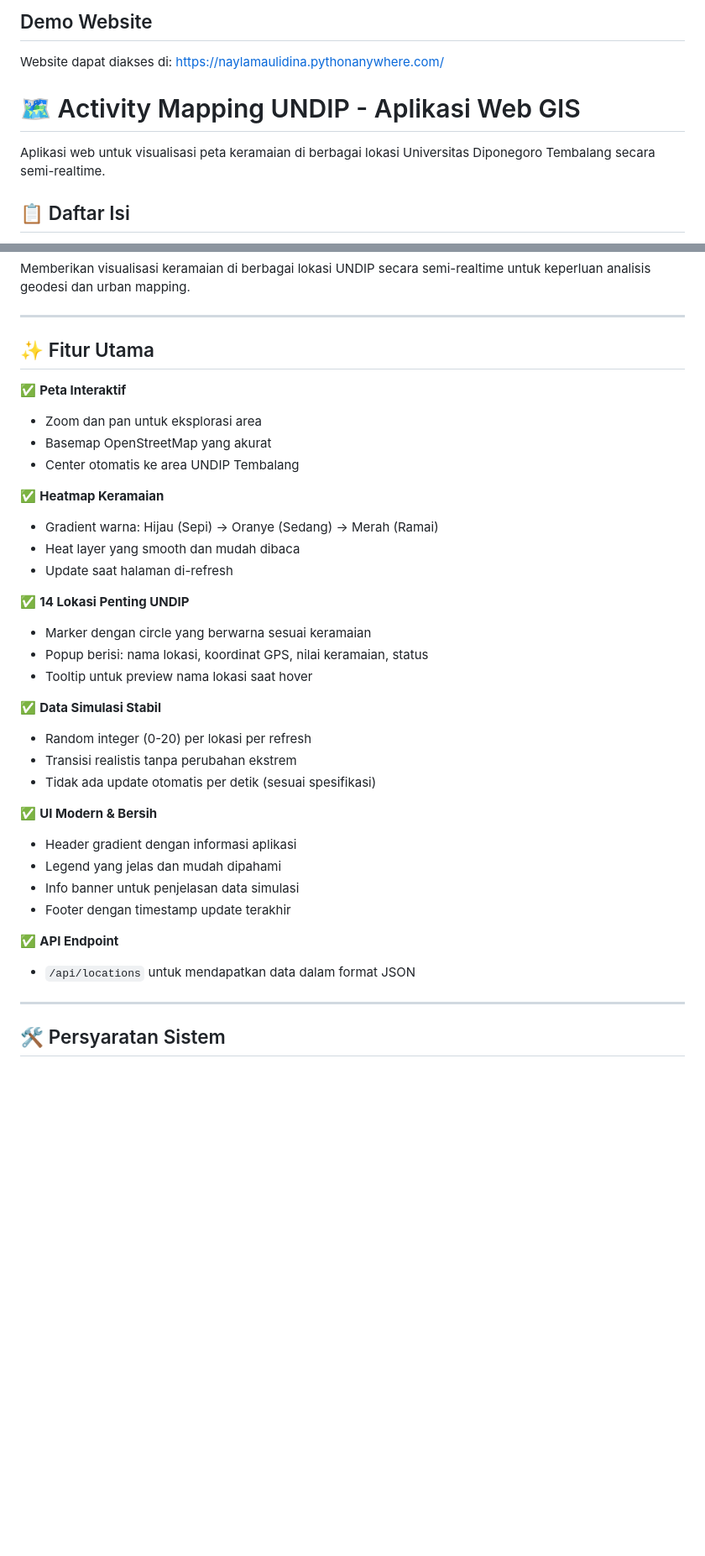
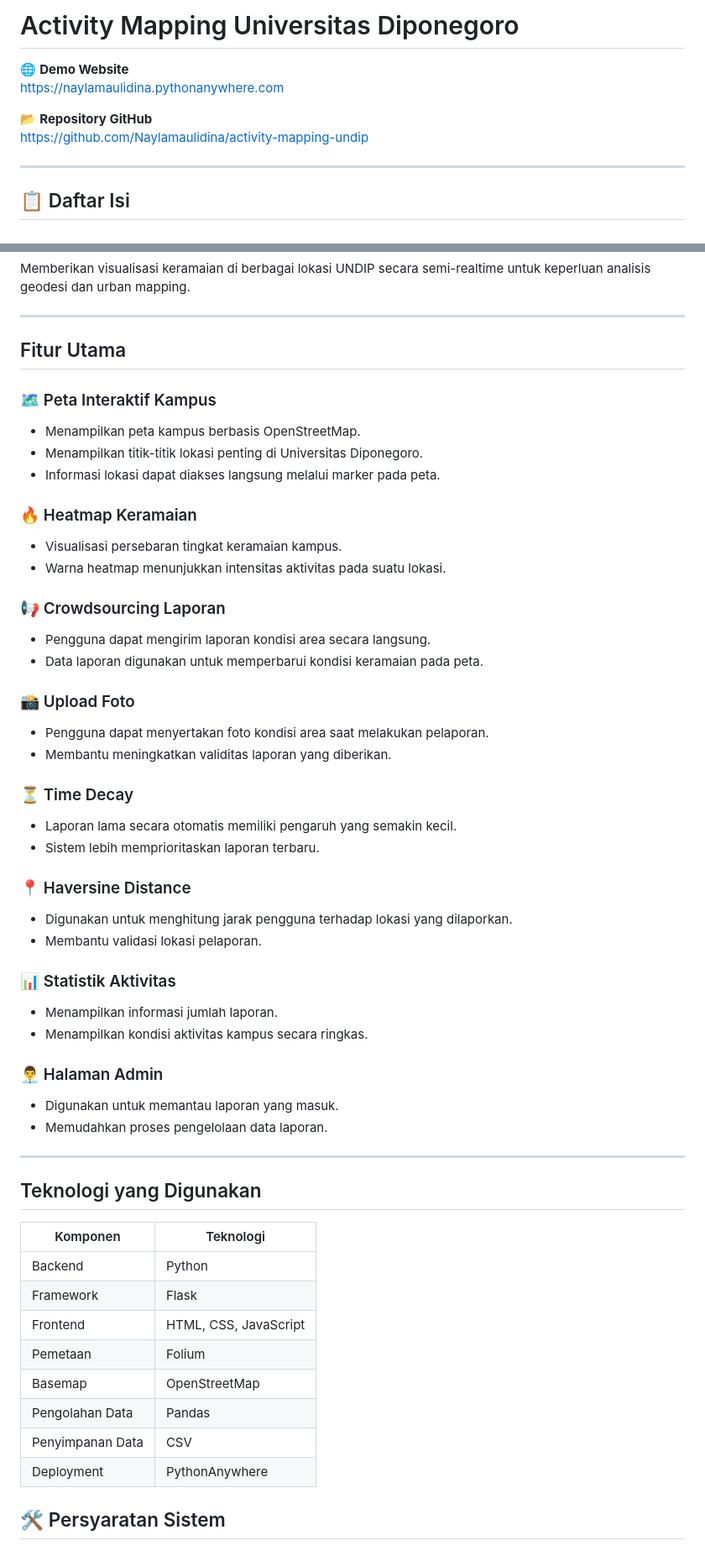
Before and after one commit to Naylamaulidina/activity-mapping-undip, a Markdown page: README.md, 2 parts joined by grey strips. Shown at 84% size. Drawn GitHub-style; blank space fills up the shorter version.

```diff
--- a/README.md
+++ b/README.md
@@ -1,10 +1,12 @@
-## Demo Website
-Website dapat diakses di:
-https://naylamaulidina.pythonanywhere.com/
+# Activity Mapping Universitas Diponegoro
 
-# 🗺️ Activity Mapping UNDIP - Aplikasi Web GIS
+🌐 **Demo Website**
+https://naylamaulidina.pythonanywhere.com
 
-Aplikasi web untuk visualisasi peta keramaian di berbagai lokasi Universitas Diponegoro Tembalang secara semi-realtime.
+📂 **Repository GitHub**
+https://github.com/Naylamaulidina/activity-mapping-undip
+
+---
 
 ## 📋 Daftar Isi
 1. [Deskripsi Singkat](#deskripsi-singkat)
@@ -33,38 +35,54 @@ Memberikan visualisasi keramaian di berbagai lokasi UNDIP secara semi-realtime u
 
 ---
 
-## ✨ Fitur Utama
+## Fitur Utama
 
-✅ **Peta Interaktif**
-- Zoom dan pan untuk eksplorasi area
-- Basemap OpenStreetMap yang akurat
-- Center otomatis ke area UNDIP Tembalang
+### 🗺️ Peta Interaktif Kampus
+- Menampilkan peta kampus berbasis OpenStreetMap.
+- Menampilkan titik-titik lokasi penting di Universitas Diponegoro.
+- Informasi lokasi dapat diakses langsung melalui marker pada peta.
 
-✅ **Heatmap Keramaian**
-- Gradient warna: Hijau (Sepi) → Oranye (Sedang) → Merah (Ramai)
-- Heat layer yang smooth dan mudah dibaca
-- Update saat halaman di-refresh
+### 🔥 Heatmap Keramaian
+- Visualisasi persebaran tingkat keramaian kampus.
+- Warna heatmap menunjukkan intensitas aktivitas pada suatu lokasi.
 
-✅ **14 Lokasi Penting UNDIP**
-- Marker dengan circle yang berwarna sesuai keramaian
-- Popup berisi: nama lokasi, koordinat GPS, nilai keramaian, status
-- Tooltip untuk preview nama lokasi saat hover
+### 📢 Crowdsourcing Laporan
+- Pengguna dapat mengirim laporan kondisi area secara langsung.
+- Data laporan digunakan untuk memperbarui kondisi keramaian pada peta.
 
-✅ **Data Simulasi Stabil**
-- Random integer (0-20) per lokasi per refresh
-- Transisi realistis tanpa perubahan ekstrem
-- Tidak ada update otomatis per detik (sesuai spesifikasi)
+### 📸 Upload Foto
+- Pengguna dapat menyertakan foto kondisi area saat melakukan pelaporan.
+- Membantu meningkatkan validitas laporan yang diberikan.
 
-✅ **UI Modern & Bersih**
-- Header gradient dengan informasi aplikasi
-- Legend yang jelas dan mudah dipahami
-- Info banner untuk penjelasan data simulasi
-- Footer dengan timestamp update terakhir
+### ⏳ Time Decay
+- Laporan lama secara otomatis memiliki pengaruh yang semakin kecil.
+- Sistem lebih memprioritaskan laporan terbaru.
 
-✅ **API Endpoint**
-- `/api/locations` untuk mendapatkan data dalam format JSON
+### 📍 Haversine Distance
+- Digunakan untuk menghitung jarak pengguna terhadap lokasi yang dilaporkan.
+- Membantu validasi lokasi pelaporan.
+
+### 📊 Statistik Aktivitas
+- Menampilkan informasi jumlah laporan.
+- Menampilkan kondisi aktivitas kampus secara ringkas.
+
+### 👨‍💼 Halaman Admin
+- Digunakan untuk memantau laporan yang masuk.
+- Memudahkan proses pengelolaan data laporan.
 
 ---
+## Teknologi yang Digunakan
+
+| Komponen | Teknologi |
+|-----------|-----------|
+| Backend | Python |
+| Framework | Flask |
+| Frontend | HTML, CSS, JavaScript |
+| Pemetaan | Folium |
+| Basemap | OpenStreetMap |
+| Pengolahan Data | Pandas |
+| Penyimpanan Data | CSV |
+| Deployment | PythonAnywhere |
 
 ## 🛠️ Persyaratan Sistem
 
```
Also changed, not shown: other parts of README.md (+52 -43 lines).
